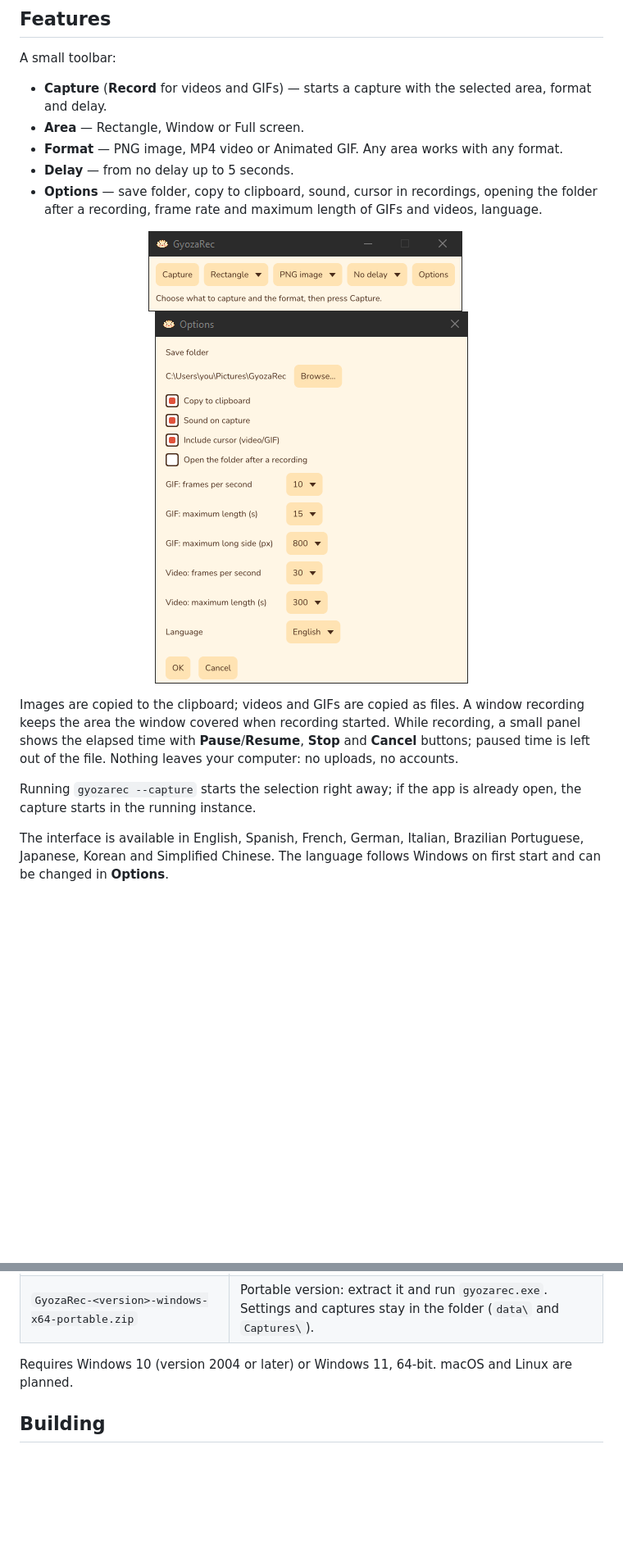
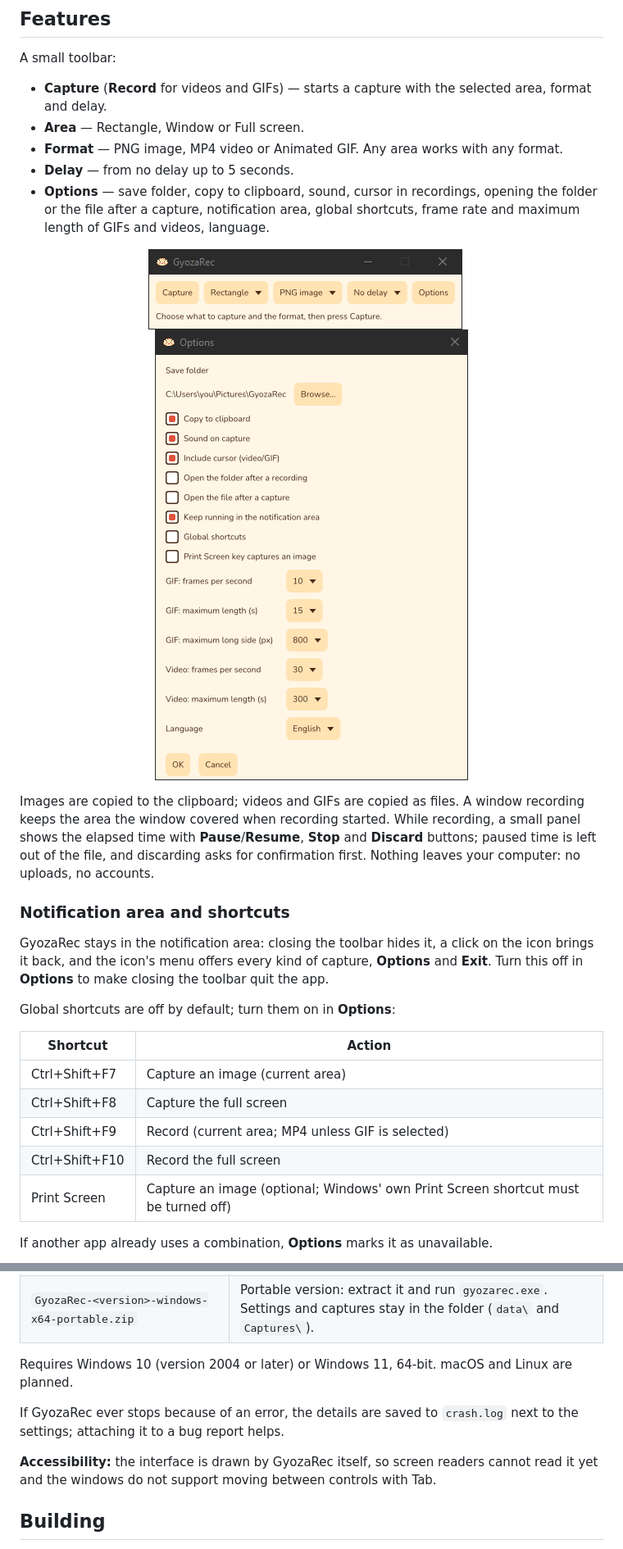
Before and after one commit to martindavinci/GyozaRec, a Markdown page: README.md, 2 parts joined by grey strips. Shown at 82% size. Drawn GitHub-style; pictures changed too: docs/screenshots/options.png; blank space fills up the shorter version.

```diff
--- a/README.md
+++ b/README.md
@@ -22,7 +22,7 @@ A small toolbar:
 - **Area** — Rectangle, Window or Full screen.
 - **Format** — PNG image, MP4 video or Animated GIF. Any area works with any format.
 - **Delay** — from no delay up to 5 seconds.
-- **Options** — save folder, copy to clipboard, sound, cursor in recordings, opening the folder after a recording, frame rate and maximum length of GIFs and videos, language.
+- **Options** — save folder, copy to clipboard, sound, cursor in recordings, opening the folder or the file after a capture, notification area, global shortcuts, frame rate and maximum length of GIFs and videos, language.
 
 <p align="center">
   <img src="docs/screenshots/toolbar.png" alt="The GyozaRec toolbar" valign="top">
@@ -30,8 +30,21 @@ A small toolbar:
   <img src="docs/screenshots/options.png" alt="The Options window" valign="top">
 </p>
 
-Images are copied to the clipboard; videos and GIFs are copied as files. A window recording keeps the area the window covered when recording started. While recording, a small panel shows the elapsed time with **Pause**/**Resume**, **Stop** and **Cancel** buttons; paused time is left out of the file. Nothing leaves your computer: no uploads, no accounts.
+Images are copied to the clipboard; videos and GIFs are copied as files. A window recording keeps the area the window covered when recording started. While recording, a small panel shows the elapsed time with **Pause**/**Resume**, **Stop** and **Discard** buttons; paused time is left out of the file, and discarding asks for confirmation first. Nothing leaves your computer: no uploads, no accounts.
 
-Running `gyozarec --capture` starts the selection right away; if the app is already open, the capture starts in the running instance.
+### Notification area and shortcuts
 
-The interface is available in English, Spanish, French, German, Italian, Brazilian Portuguese, Japanese, Korean and Simplified Chinese. The language follows Windows on first start and can be changed in **Options**.
+GyozaRec stays in the notification area: closing the toolbar hides it, a click on the icon brings it back, and the icon's menu offers every kind of capture, **Options** and **Exit**. Turn this off in **Options** to make closing the toolbar quit the app.
+
+Global shortcuts are off by default; turn them on in **Options**:
+
+| Shortcut | Action |
+|---|---|
+| Ctrl+Shift+F7 | Capture an image (current area) |
+| Ctrl+Shift+F8 | Capture the full screen |
+| Ctrl+Shift+F9 | Record (current area; MP4 unless GIF is selected) |
+| Ctrl+Shift+F10 | Record the full screen |
+| Print Screen | Capture an image (optional; Windows' own Print Screen shortcut must be turned off) |
+
+If another app already uses a combination, **Options** marks it as unavailable.
+
@@ -50,6 +76,10 @@ From the [Releases page](https://github.com/martindavinci/GyozaRec/releases/late
 | `GyozaRec-<version>-windows-x64-portable.zip` | Portable version: extract it and run `gyozarec.exe`. Settings and captures stay in the folder (`data\` and `Captures\`). |
 
 Requires Windows 10 (version 2004 or later) or Windows 11, 64-bit. macOS and Linux are planned.
+
+If GyozaRec ever stops because of an error, the details are saved to `crash.log` next to the settings; attaching it to a bug report helps.
+
+**Accessibility:** the interface is drawn by GyozaRec itself, so screen readers cannot read it yet and the windows do not support moving between controls with Tab.
 
 ## Building
 
```
Also changed, not shown: other parts of README.md (+13 -0 lines), CHANGELOG.md (added, +37 -0 lines), 2 other files.
